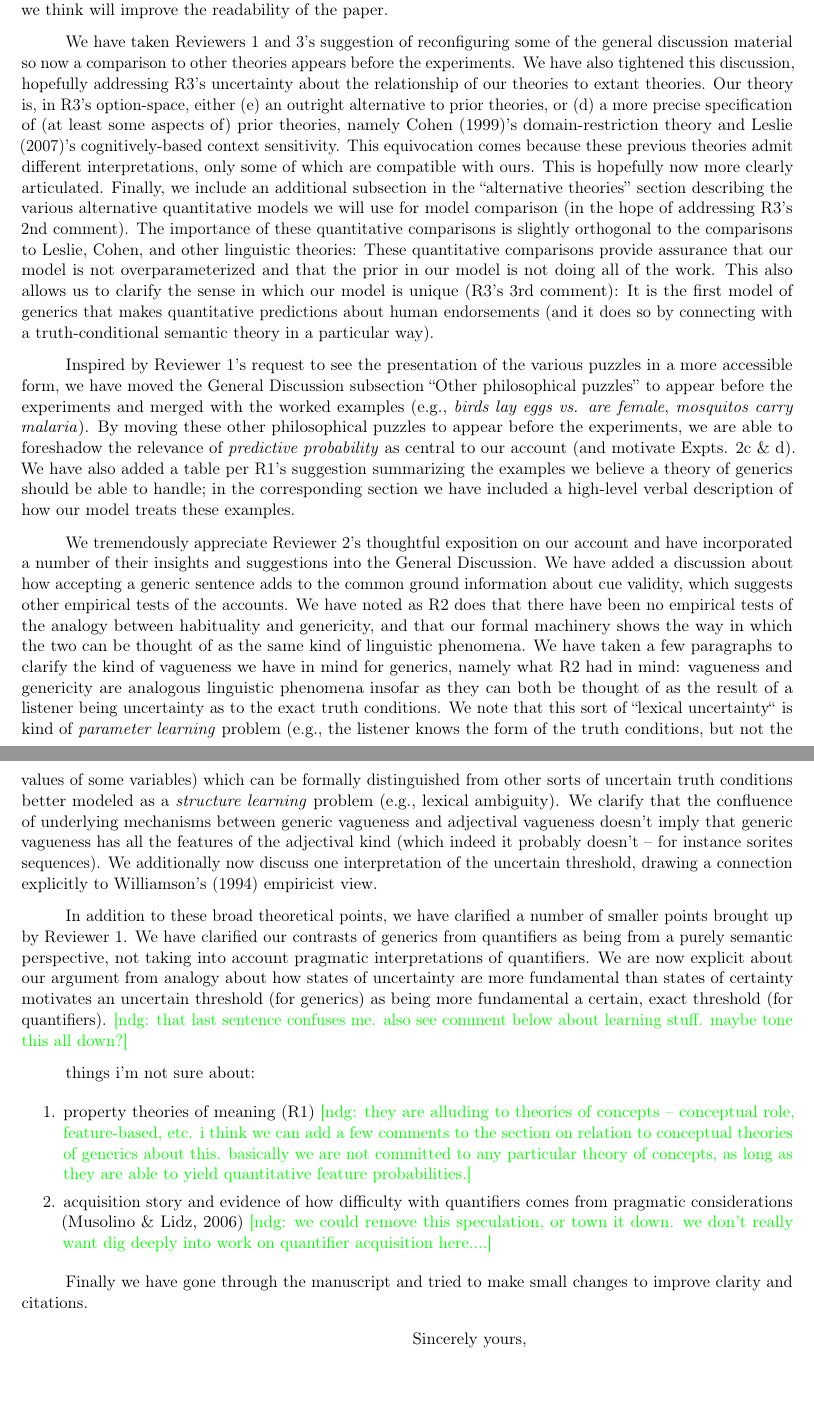
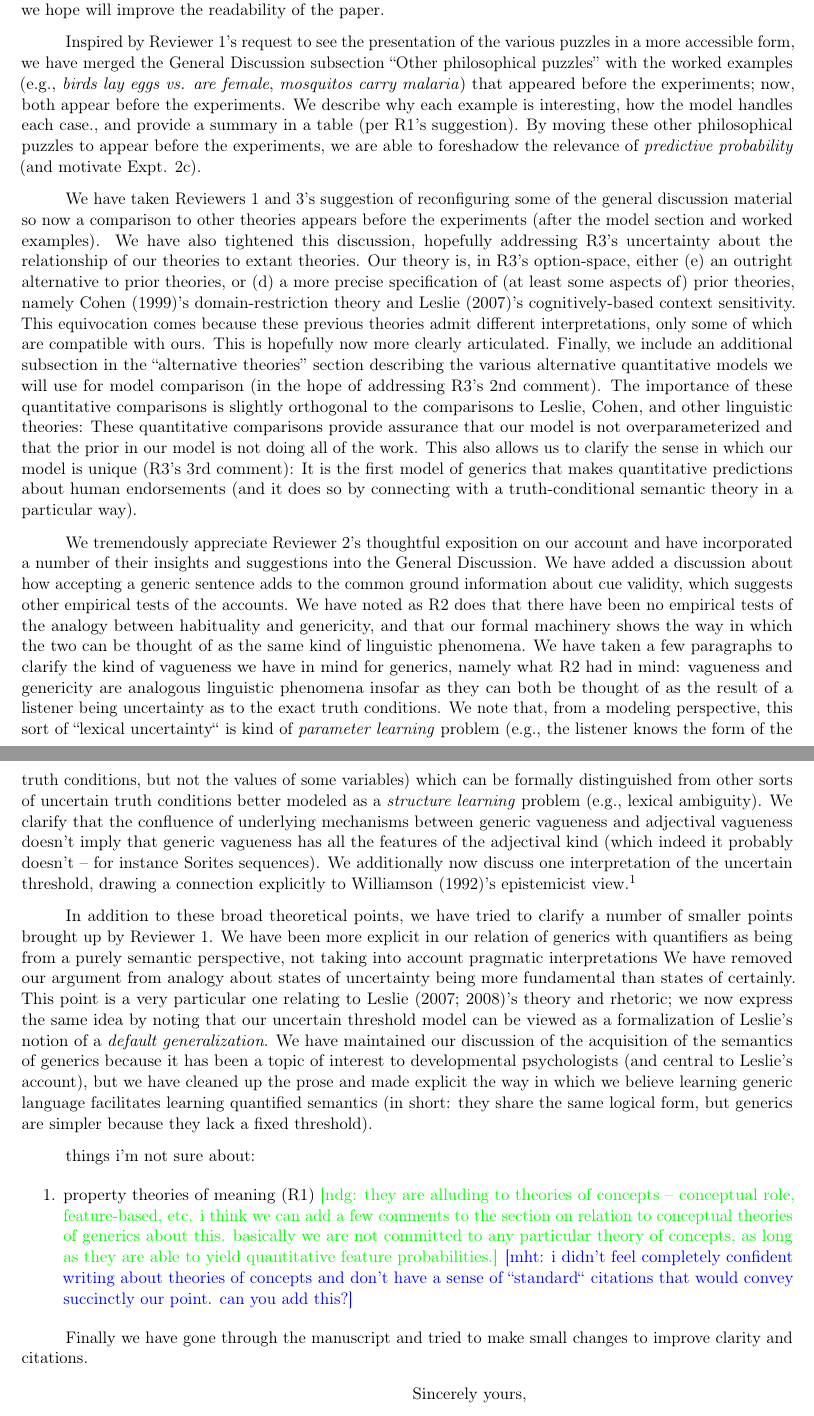
Before and after one commit to mhtess/genlang-paper, a LaTeX letter (paper/response.tex): two parts of pages 1 and 2 of 2, joined at a grey line, cut so that both start at the same text, the shorter picture padded with empty space. Compiled offline with pdfLaTeX.

Commit message:
edits to response letter

```diff
--- a/paper/response.tex
+++ b/paper/response.tex
@@ -111,6 +111,7 @@
 
 \usepackage{color}
 \newcommand{\ndg}[1]{{\color{green}{[ndg: #1]}}}
+\newcommand{\mht}[1]{{\color{blue}{[mht: #1]}}}
 
 
 \begin{document}
@@ -120,37 +121,41 @@
 \opening{Dear Professor Saxe,}
 
 Thank you for soliciting peer reviews for our manuscript \emph{The Language of Generalization}. We appreciate the time both you and the reviewers have devoted to commenting and critiquing our manuscript. We are grateful for the opportunity to resubmit a revised version to be considered for publication in \emph{Psychological Review}.
-We have made a number of substantive changes in this version of the manuscript that we think will improve the readability of the paper.
-
-We have taken Reviewers 1 and 3's suggestion of reconfiguring some of the general discussion material so now a comparison to other theories appears before the experiments.
-We have also tightened this discussion, hopefully addressing R3's uncertainty about the relationship of our theories to extant theories.
-Our theory is, in R3's option-space, either (e) an outright alternative to prior theories, or (d) a more precise specification of (at least some aspects of) prior theories, namely Cohen (1999)'s domain-restriction theory and Leslie (2007)'s cognitively-based context sensitivity. This equivocation comes because these previous theories admit different interpretations, only some of which are compatible with ours. This is hopefully now more clearly articulated.
-Finally, we include an additional subsection in the ``alternative theories'' section describing the various alternative quantitative models we will use for model comparison (in the hope of addressing R3's 2nd comment).
-The importance of these quantitative comparisons is slightly orthogonal to the comparisons to Leslie, Cohen, and other linguistic theories: These quantitative comparisons provide assurance that our  model is not overparameterized and that the prior in our model is not doing all of the work.
-This also allows us to clarify the sense in which our model is unique (R3's 3rd comment): It is the first model of generics that makes quantitative predictions about human endorsements (and it does so by connecting with a truth-conditional semantic theory in a particular way).
+We have made a number of substantive changes in this version of the manuscript that we hope will improve the readability of the paper.
 
 Inspired by Reviewer 1's request to see the presentation of the various puzzles in a more accessible form,
-we have moved the General Discussion subsection ``Other philosophical puzzles'' to appear before the experiments and merged with the worked examples (e.g., \emph{birds lay eggs vs. are female}, \emph{mosquitos carry malaria}).
-By moving these other philosophical puzzles to appear before the experiments, we are able to foreshadow the relevance of \emph{predictive probability} as central to our account (and motivate Expts. 2c \& d).
-We have also added a table per R1's suggestion summarizing the examples we believe a theory of generics should be able to handle; in the corresponding section we have included a high-level verbal description of how our model treats these examples.
+we have merged the General Discussion subsection ``Other philosophical puzzles'' with the worked examples (e.g., \emph{birds lay eggs vs. are female}, \emph{mosquitos carry malaria}) that appeared before the experiments; now, both appear before the experiments.
+We describe why each example is interesting, how the model handles each case., and provide a summary in a table (per R1's suggestion).
+By moving these other philosophical puzzles to appear before the experiments, we are able to foreshadow the relevance of \emph{predictive probability} (and motivate Expt. 2c).
+
+We have taken Reviewers 1 and 3's suggestion of reconfiguring some of the general discussion material so now a comparison to other theories appears before the experiments (after the model section and worked examples).
+We have also tightened this discussion, hopefully addressing R3's uncertainty about the relationship of our theories to extant theories.
+Our theory is, in R3's option-space, either (e) an outright alternative to prior theories, or (d) a more precise specification of (at least some aspects of) prior theories, namely Cohen (1999)'s domain-restriction theory and Leslie (2007)'s cognitively-based context sensitivity.
+This equivocation comes because these previous theories admit different interpretations, only some of which are compatible with ours.
+This is hopefully now more clearly articulated.
+Finally, we include an additional subsection in the ``alternative theories'' section describing the various alternative quantitative models we will use for model comparison (in the hope of addressing R3's 2nd comment).
+The importance of these quantitative comparisons is slightly orthogonal to the comparisons to Leslie, Cohen, and other linguistic theories: These quantitative comparisons provide assurance that our model is not overparameterized and that the prior in our model is not doing all of the work.
+This also allows us to clarify the sense in which our model is unique (R3's 3rd comment): It is the first model of generics that makes quantitative predictions about human endorsements (and it does so by connecting with a truth-conditional semantic theory in a particular way).
 
 We tremendously appreciate Reviewer 2's thoughtful exposition on our account and have incorporated a number of their insights and suggestions into the General Discussion.
 We have added a discussion about how accepting a generic sentence adds to the common ground information about cue validity, which suggests other empirical tests of the accounts.
 We have noted as R2 does that there have been no empirical tests of the analogy between habituality and genericity, and that our formal machinery shows the way in which the two can be thought of as the same kind of linguistic phenomena.
 We have taken a few paragraphs to clarify the kind of vagueness we have in mind for generics, namely what R2 had in mind: vagueness and genericity are analogous linguistic phenomena insofar as they can both be thought of as the result of a listener being uncertainty as to the exact truth conditions.
-We note that this sort of ``lexical uncertainty`` is kind of \emph{parameter learning} problem (e.g., the listener knows the form of the truth conditions, but not the values of some variables) which can be formally distinguished from other sorts of uncertain truth conditions better modeled as a \emph{structure learning} problem (e.g., lexical ambiguity).
-We clarify that the confluence of underlying mechanisms between generic vagueness and adjectival vagueness doesn't imply that generic vagueness has all the features of the adjectival kind (which indeed it probably doesn't -- for instance sorites sequences).
-We additionally now discuss one interpretation of the uncertain threshold, drawing a connection explicitly to Williamson's (1994) empiricist view.
+We note that, from a modeling perspective, this sort of ``lexical uncertainty`` is kind of \emph{parameter learning} problem (e.g., the listener knows the form of the truth conditions, but not the values of some variables) which can be formally distinguished from other sorts of uncertain truth conditions better modeled as a \emph{structure learning} problem (e.g., lexical ambiguity).
+We clarify that the confluence of underlying mechanisms between generic vagueness and adjectival vagueness doesn't imply that generic vagueness has all the features of the adjectival kind (which indeed it probably doesn't -- for instance Sorites sequences).
+We additionally now discuss one interpretation of the uncertain threshold, drawing a connection explicitly to Williamson (1992)'s epistemicist view.\footnote{
+	R2 actually cited Williamson (1994). In our searches, however, we could only find a 1998 book chapter published in the Encyclopedia of Cognitive Science, a book published in 2002, both under the title ``Vagueness'', and a paper in 1992 called ``Vagueness and Ignorance'' written with Peter Simons.
+}
 
-In addition to these broad theoretical points, we have clarified a number of smaller points brought up by Reviewer 1.
-We have clarified our contrasts of generics from quantifiers as being from a purely semantic perspective, not taking into account pragmatic interpretations of quantifiers.
-We are now explicit about our argument from analogy about how states of uncertainty are more fundamental than states of certainty motivates an uncertain threshold (for generics) as being more fundamental a certain, exact threshold (for quantifiers). \ndg{that last sentence confuses me. also see comment below about learning stuff. maybe tone this all down?}
-
+In addition to these broad theoretical points, we have tried to clarify a number of smaller points brought up by Reviewer 1.
+We have been more explicit in our relation of generics with quantifiers as being from a purely semantic perspective, not taking into account pragmatic interpretations
+We have removed our argument from analogy about states of uncertainty being more fundamental than states of certainly.
+This point is a very particular one relating to Leslie (2007; 2008)'s theory and rhetoric; we now express the same idea by noting that our uncertain threshold model can be viewed as a formalization of Leslie's notion of a \emph{default generalization}.
+We have maintained our discussion of the acquisition of the semantics of generics because it has been a topic of interest to developmental psychologists (and central to Leslie's account), but we have cleaned up the prose and made explicit the way in which we believe learning generic language facilitates learning quantified semantics (in short: they share the same logical form, but generics are simpler because they lack a fixed threshold).
 
 things i'm not sure about:
 \begin{enumerate}
-\item property theories of meaning (R1) \ndg{they are alluding to theories of concepts -- conceptual role, feature-based, etc. i think we can add a few comments to the section on relation to conceptual theories of generics about this. basically we are not committed to any particular theory of concepts, as long as they are able to yield quantitative feature probabilities.}
-\item acquisition story and evidence of how difficulty with quantifiers comes from pragmatic considerations (Musolino \& Lidz, 2006) \ndg{we could remove this speculation, or town it down. we don't really want dig deeply into work on quantifier acquisition here....}
+\item property theories of meaning (R1) \ndg{they are alluding to theories of concepts -- conceptual role, feature-based, etc. i think we can add a few comments to the section on relation to conceptual theories of generics about this. basically we are not committed to any particular theory of concepts, as long as they are able to yield quantitative feature probabilities.} \mht{i didn't feel completely confident writing about theories of concepts and don't have a sense of ``standard`` citations that would convey succinctly our point. can you add this?}
 \end{enumerate}
 
 Finally we have gone through the manuscript and tried to make small changes to improve clarity and citations.
```
